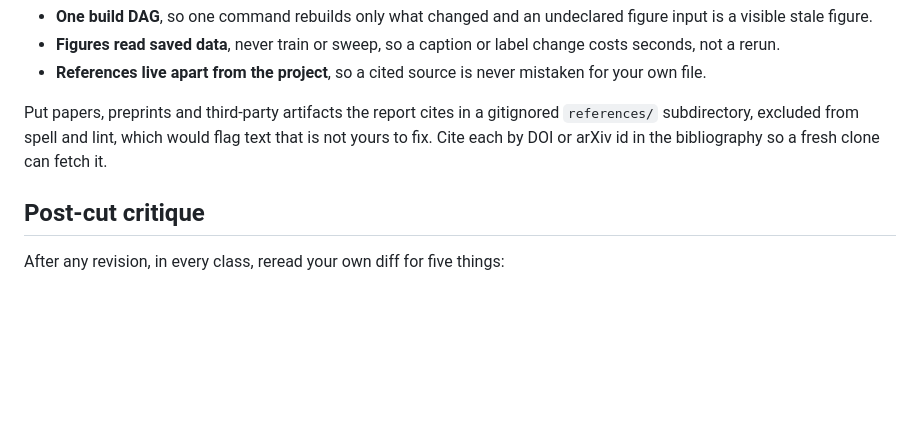
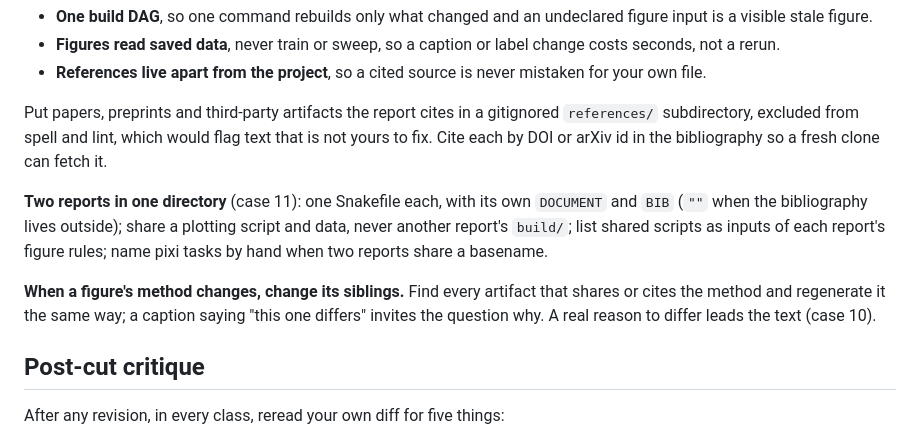
Before and after one commit to npeard/agent-config, a Markdown page: skills/writing-orchestration/SKILL.md, the part around the change. GitHub-like rendering; blank space fills up the shorter version.

```diff
--- a/skills/writing-orchestration/SKILL.md
+++ b/skills/writing-orchestration/SKILL.md
@@ -112,6 +112,17 @@ gitignored `references/` subdirectory, excluded from spell and lint,
 which would flag text that is not yours to fix. Cite each by DOI or
 arXiv id in the bibliography so a fresh clone can fetch it.
 
+**Two reports in one directory** (case 11): one Snakefile each, with its
+own `DOCUMENT` and `BIB` (`""` when the bibliography lives outside);
+share a plotting script and data, never another report's `build/`; list
+shared scripts as inputs of each report's figure rules; name pixi tasks
+by hand when two reports share a basename.
+
+**When a figure's method changes, change its siblings.** Find every
+artifact that shares or cites the method and regenerate it the same way;
+a caption saying "this one differs" invites the question why. A real
+reason to differ leads the text (case 10).
+
 ## Post-cut critique
 
 After any revision, in every class, reread your own diff for five
```
Also changed, not shown: skills/writing-orchestration/examples.md (added, +24 -0 lines).
